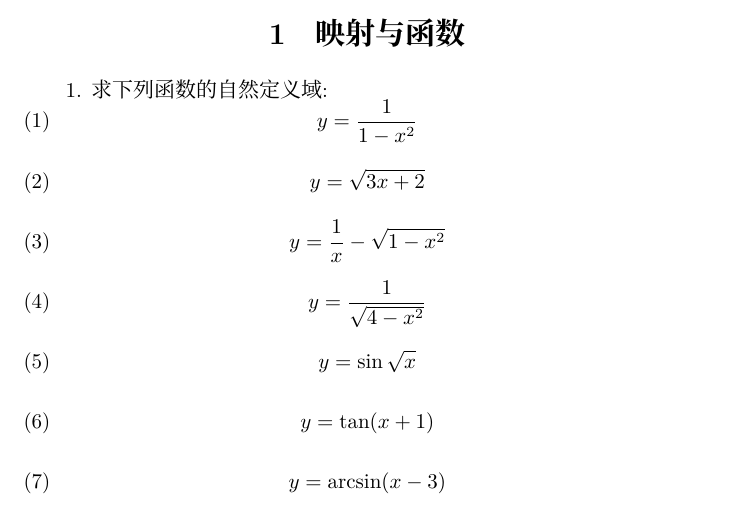
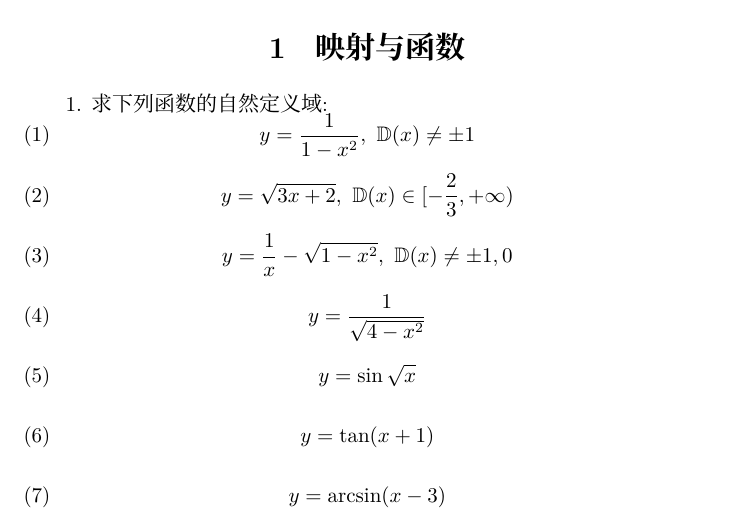
Before and after one commit to Tabuyos/postgraduate-study-record, a LaTeX document (Further-Mathematics/further-mathematics.tex, which reads Further-Mathematics/contents/chapter-1.tex): part of page 2 of 2, cut so that both start at the same text. Compiled offline with XeLaTeX.

```diff
--- a/Further-Mathematics/contents/chapter-1.tex
+++ b/Further-Mathematics/contents/chapter-1.tex
@@ -4,17 +4,17 @@
 \begin{shrinkeq}{-2.5ex}
     \begin{align*}
       \tag 1
-      y = \frac{1}{ 1-x^2}
+      y = \frac{1}{ 1-x^2},\ \mathbb{D}(x)\ne\pm 1
     \end{align*}
 
     \begin{align*}
       \tag 2
-      y = \sqrt{ 3x+2 }
+      y = \sqrt{ 3x+2 },\ \mathbb{D}(x)\in[-\frac{2}{3},+\infty)
     \end{align*}
 
     \begin{align*}
       \tag 3
-      y = \frac{1}{x}-\sqrt{1-x^2}
+      y = \frac{1}{x}-\sqrt{1-x^2},\ \mathbb{D}(x)\ne\pm 1, 0
     \end{align*}
 
     \begin{align*}
```
Also changed, not shown: English/contents/the-devil-wears-prada.tex (added, +6 -0 lines), English/english.tex (+17 -0 lines), Further-Mathematics/further-mathematics.tex (+1 -0 lines), English/english.pdf (added), Further-Mathematics/further-mathematics.pdf.
